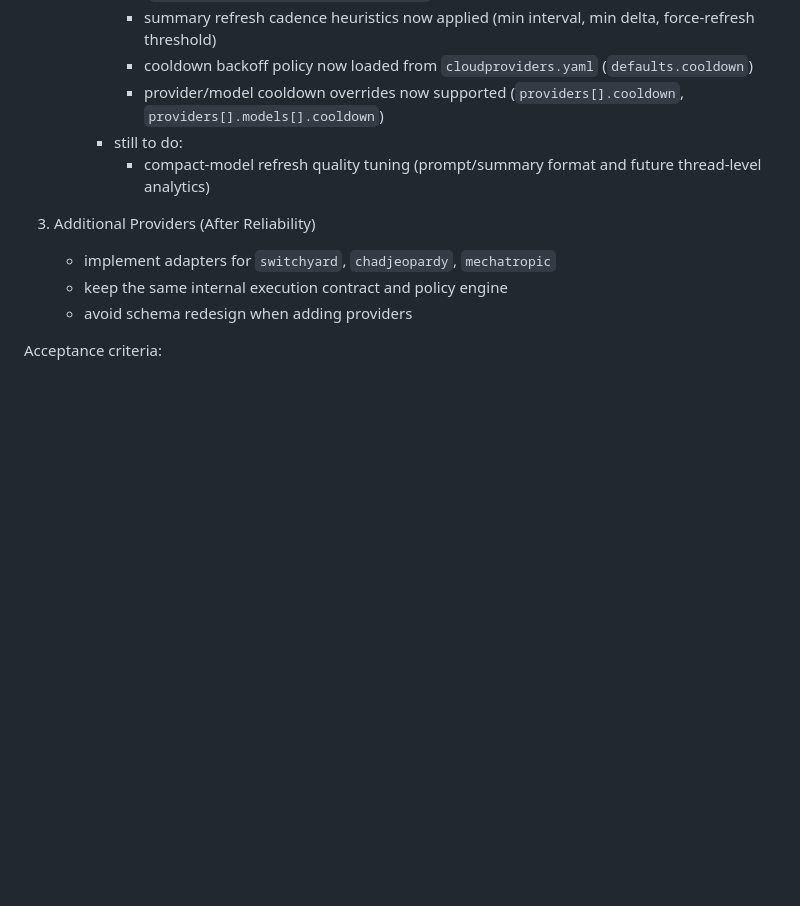
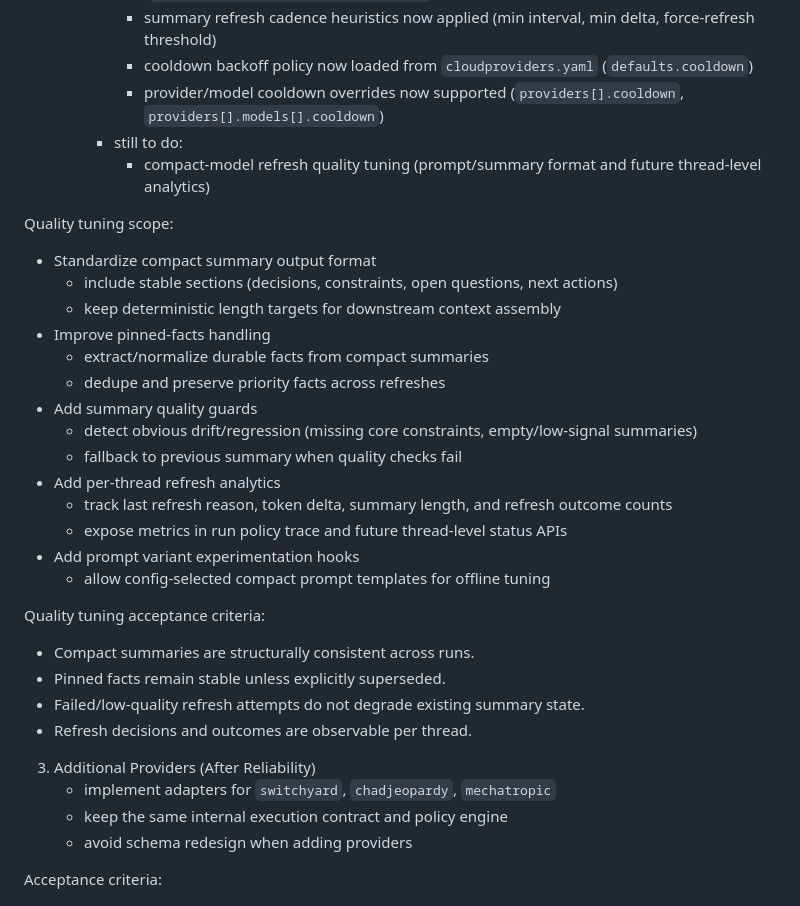
Before and after one commit to HolderTeam/holder-daemon, a Markdown page: docs/ROADMAP_AI.md, the part around the change. Rendered like a GitHub page; blank space fills up the shorter version.

Commit message:
More on Roadmap.

```diff
--- a/docs/ROADMAP_AI.md
+++ b/docs/ROADMAP_AI.md
@@ -116,6 +116,30 @@ Execution phases:
       - still to do:
         - compact-model refresh quality tuning (prompt/summary format and future thread-level analytics)
 
+Quality tuning scope:
+
+- Standardize compact summary output format
+  - include stable sections (decisions, constraints, open questions, next actions)
+  - keep deterministic length targets for downstream context assembly
+- Improve pinned-facts handling
+  - extract/normalize durable facts from compact summaries
+  - dedupe and preserve priority facts across refreshes
+- Add summary quality guards
+  - detect obvious drift/regression (missing core constraints, empty/low-signal summaries)
+  - fallback to previous summary when quality checks fail
+- Add per-thread refresh analytics
+  - track last refresh reason, token delta, summary length, and refresh outcome counts
+  - expose metrics in run policy trace and future thread-level status APIs
+- Add prompt variant experimentation hooks
+  - allow config-selected compact prompt templates for offline tuning
+
+Quality tuning acceptance criteria:
+
+- Compact summaries are structurally consistent across runs.
+- Pinned facts remain stable unless explicitly superseded.
+- Failed/low-quality refresh attempts do not degrade existing summary state.
+- Refresh decisions and outcomes are observable per thread.
+
 3. Additional Providers (After Reliability)
    - implement adapters for `switchyard`, `chadjeopardy`, `mechatropic`
    - keep the same internal execution contract and policy engine
```
